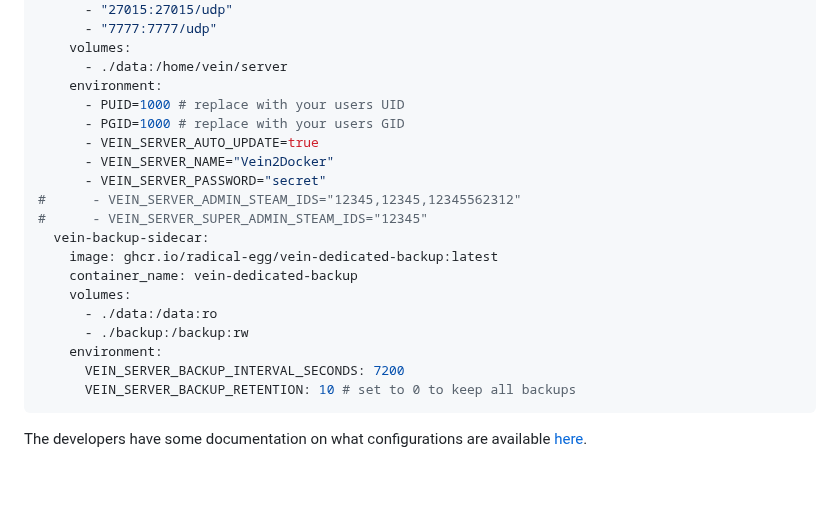
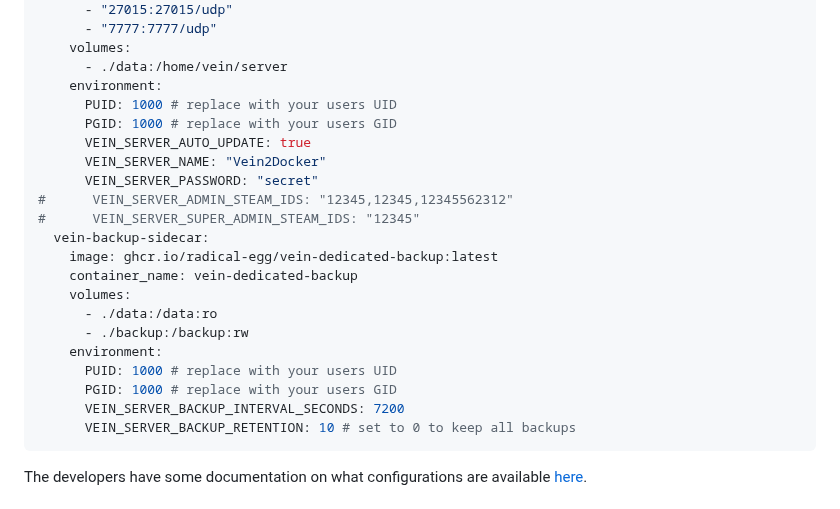
Before and after one commit to Radical-Egg/vein-dedicated-server, a Markdown page: README.md, the part around the change. GitHub-like rendering; blank space fills up the shorter version.

````diff
--- a/README.md
+++ b/README.md
@@ -17,13 +17,13 @@ services:
     volumes:
       - ./data:/home/vein/server
     environment:
-      - PUID=1000 # replace with your users UID
-      - PGID=1000 # replace with your users GID
-      - VEIN_SERVER_AUTO_UPDATE=true
-      - VEIN_SERVER_NAME="Vein2Docker"
-      - VEIN_SERVER_PASSWORD="secret"
-#      - VEIN_SERVER_ADMIN_STEAM_IDS="12345,12345,12345562312"
-#      - VEIN_SERVER_SUPER_ADMIN_STEAM_IDS="12345"
+      PUID: 1000 # replace with your users UID
+      PGID: 1000 # replace with your users GID
+      VEIN_SERVER_AUTO_UPDATE: true
+      VEIN_SERVER_NAME: "Vein2Docker"
+      VEIN_SERVER_PASSWORD: "secret"
+#      VEIN_SERVER_ADMIN_STEAM_IDS: "12345,12345,12345562312"
+#      VEIN_SERVER_SUPER_ADMIN_STEAM_IDS: "12345"
   vein-backup-sidecar:
     image: ghcr.io/radical-egg/vein-dedicated-backup:latest
     container_name: vein-dedicated-backup
@@ -31,6 +31,8 @@ services:
       - ./data:/data:ro
       - ./backup:/backup:rw
     environment:
+      PUID: 1000 # replace with your users UID
+      PGID: 1000 # replace with your users GID
       VEIN_SERVER_BACKUP_INTERVAL_SECONDS: 7200
       VEIN_SERVER_BACKUP_RETENTION: 10 # set to 0 to keep all backups
 ```
````
